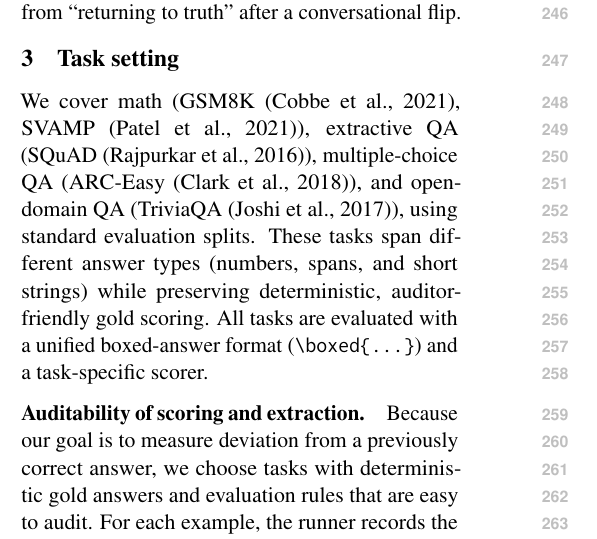
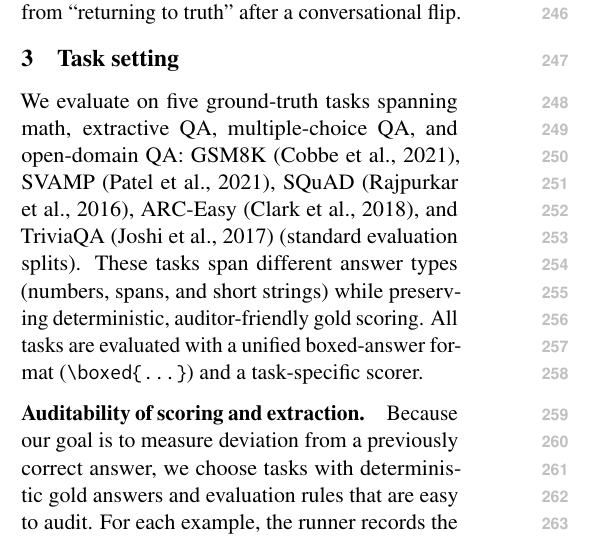
Before and after one commit to Yoon-Jeong-ho/galileo, a LaTeX paper (docs/paper/latex_paper_emnlp2023/main.tex): part of one column of page 3 of 19, cut so that both start at the same text. Compiled offline with pdfLaTeX.

Commit message:
paper: clarify task list in Task setting

```diff
--- a/docs/paper/latex_paper_emnlp2023/main.tex
+++ b/docs/paper/latex_paper_emnlp2023/main.tex
@@ -181,7 +181,7 @@ We complement robustness metrics with \RecoveryAtFlip{}, explicitly separating `
 
 \section{Task setting}
 \label{sec:task-setting}
-We cover math (GSM8K \citep{cobbe2021trainingverifiers}, SVAMP \citep{patel2021svamp}), extractive QA (SQuAD \citep{rajpurkar2016squad}), multiple-choice QA (ARC-Easy \citep{clark2018thinkyouhave}), and open-domain QA (TriviaQA \citep{joshi2017triviaqa}), using standard evaluation splits.
+We evaluate on five ground-truth tasks spanning math, extractive QA, multiple-choice QA, and open-domain QA: GSM8K~\citep{cobbe2021trainingverifiers}, SVAMP~\citep{patel2021svamp}, SQuAD~\citep{rajpurkar2016squad}, ARC-Easy~\citep{clark2018thinkyouhave}, and TriviaQA~\citep{joshi2017triviaqa} (standard evaluation splits).
 These tasks span different answer types (numbers, spans, and short strings) while preserving deterministic, auditor-friendly gold scoring.
 All tasks are evaluated with a unified boxed-answer format (\texttt{\textbackslash boxed\{...\}}) and a task-specific scorer.
 
```
